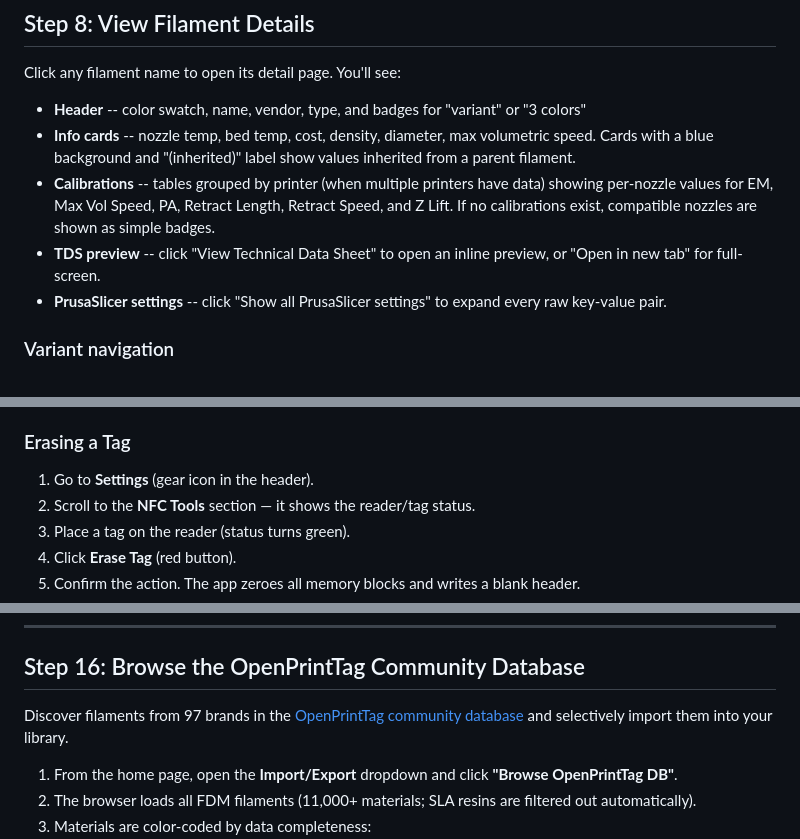
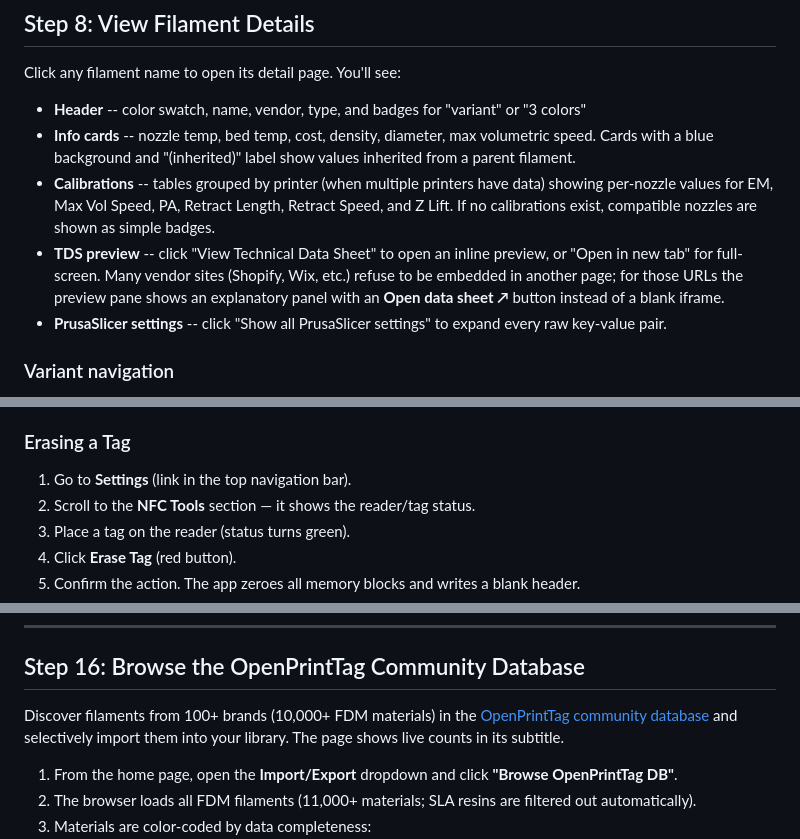
Before and after one commit to hyiger/filament-db, a Markdown page: docs/tutorial.md, 3 parts joined by grey strips. Drawn GitHub-style.

```diff
--- a/docs/tutorial.md
+++ b/docs/tutorial.md
@@ -261,7 +263,7 @@ Click any filament name to open its detail page. You'll see:
 - **Header** -- color swatch, name, vendor, type, and badges for "variant" or "3 colors"
 - **Info cards** -- nozzle temp, bed temp, cost, density, diameter, max volumetric speed. Cards with a blue background and "(inherited)" label show values inherited from a parent filament.
 - **Calibrations** -- tables grouped by printer (when multiple printers have data) showing per-nozzle values for EM, Max Vol Speed, PA, Retract Length, Retract Speed, and Z Lift. If no calibrations exist, compatible nozzles are shown as simple badges.
-- **TDS preview** -- click "View Technical Data Sheet" to open an inline preview, or "Open in new tab" for full-screen.
+- **TDS preview** -- click "View Technical Data Sheet" to open an inline preview, or "Open in new tab" for full-screen. Many vendor sites (Shopify, Wix, etc.) refuse to be embedded in another page; for those URLs the preview pane shows an explanatory panel with an **Open data sheet ↗** button instead of a blank iframe.
 - **PrusaSlicer settings** -- click "Show all PrusaSlicer settings" to expand every raw key-value pair.
 
 ### Variant navigation
@@ -386,7 +387,7 @@ A small colored dot appears in the header:
 
 ### Erasing a Tag
 
-1. Go to **Settings** (gear icon in the header).
+1. Go to **Settings** (link in the top navigation bar).
 2. Scroll to the **NFC Tools** section — it shows the reader/tag status.
 3. Place a tag on the reader (status turns green).
 4. Click **Erase Tag** (red button).
@@ -450,7 +451,7 @@ If a filament has a single `totalWeight` but no spools yet, click **"Migrate to
 
 ## Step 16: Browse the OpenPrintTag Community Database
 
-Discover filaments from 97 brands in the [OpenPrintTag community database](https://github.com/OpenPrintTag/openprinttag-database) and selectively import them into your library.
+Discover filaments from 100+ brands (10,000+ FDM materials) in the [OpenPrintTag community database](https://github.com/OpenPrintTag/openprinttag-database) and selectively import them into your library. The page shows live counts in its subtitle.
 
 1. From the home page, open the **Import/Export** dropdown and click **"Browse OpenPrintTag DB"**.
 2. The browser loads all FDM filaments (11,000+ materials; SLA resins are filtered out automatically).
```
Also changed, not shown: other parts of docs/tutorial.md (+19 -17 lines).
